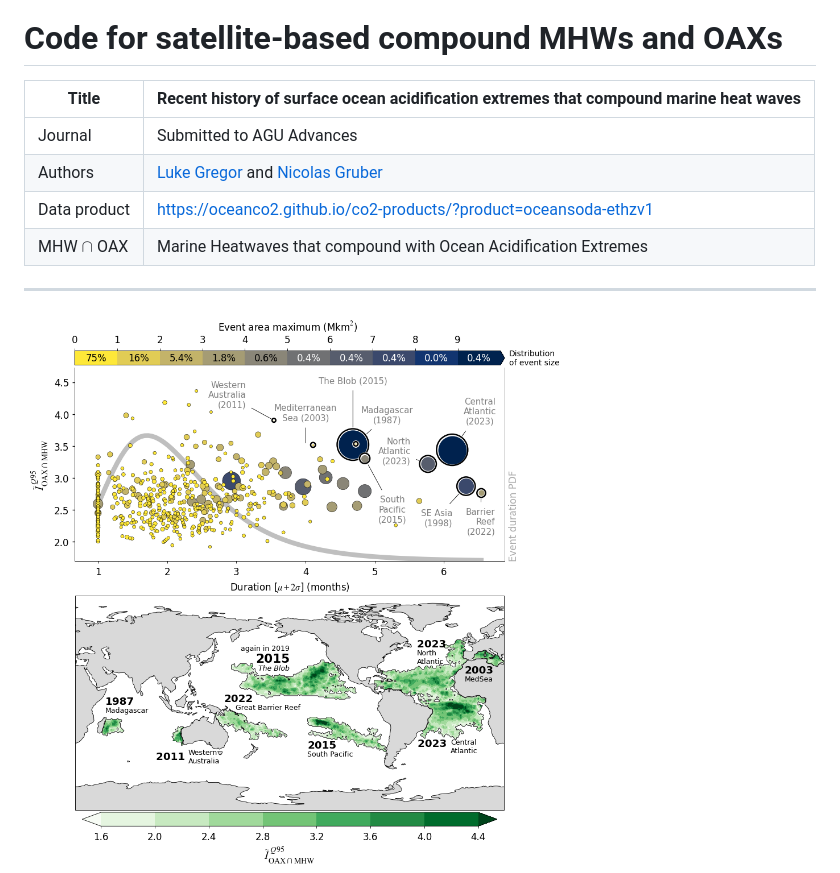
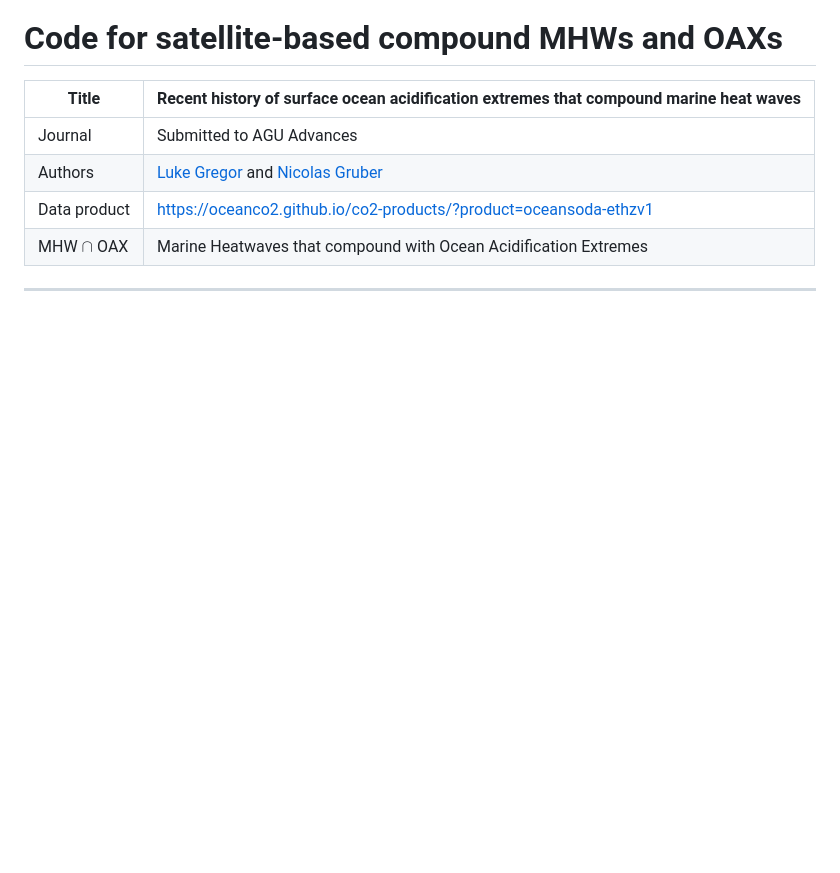
Before and after one commit to lukegre/CompoundExtremes-OAX-MHW, a Markdown page: README.md, the part around one of its changes. Rendered like a GitHub page; blank space fills up the shorter version.

```diff
--- a/README.md
+++ b/README.md
@@ -8,8 +11,6 @@
 | MHW $\cap$ OAX | Marine Heatwaves that compound with Ocean Acidification Extremes
 
  ---
-
-<img src="figures/figure6-with_annotations.png" width=670>
 
 
 **Plain Language Summary**: This study examines the recent history of “compound extremes” in the ocean, where marine heatwaves and ocean acidification extremes occur simultaneously. Using observational data from 1982 to 2024, the research reveals that these compound events are happening more frequently than would be expected by chance, particularly in the low-to-mid latitudes. Conversely, they are rare in the Equatorial Pacific and polar regions. These compound events are most prevalent during summer and are influenced primarily by the El Niño/Southern Oscillation. While most of these events are relatively small and short-lived, there have been a few exceptionally large, long, and intense occurrences. Some of the most notable events include: "The Blob," in the Northeast Pacific in 2015; the longest-lasting event that occurred in the Southeast Asia region from 1998 to 1999; and the most intense event that occurred off Western Australia in 2011. These compound extremes happen in areas where the warming from a marine heatwave also leads to an increase in ocean acidity. This phenomenon is most common in regions of the ocean that are permanently stratified, meaning they have distinct layers of water that do not mix well.
```
Also changed, not shown: other parts of README.md (+3 -0 lines).
